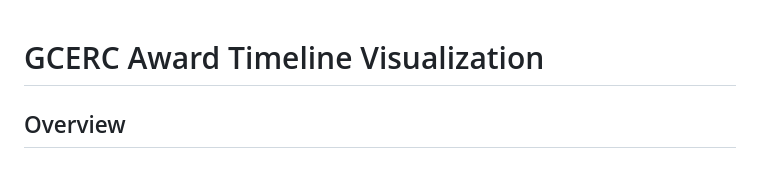
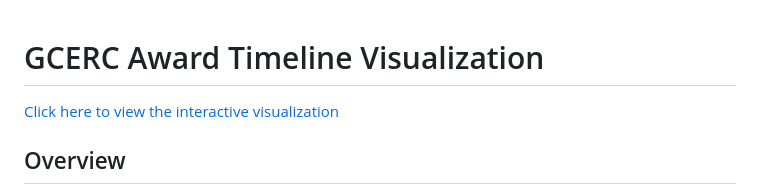
Before and after one commit to MLove2063/Proj_Timeline_w_Amendments, a Markdown page: README.md, the part around the change. Drawn GitHub-style.

```diff
--- a/README.md
+++ b/README.md
@@ -1,4 +1,6 @@
 # GCERC Award Timeline Visualization
+
+[Click here to view the interactive visualization](index.html)
 
 ## Overview
 This interactive visualization displays the timeline of GCERC (Gulf Coast Ecosystem Restoration Council) awards, including their status, amendments, and associated funding amounts. The visualization allows users to explore award data through time, filter by grant leads and program staff, and track amendments to awards.
```
